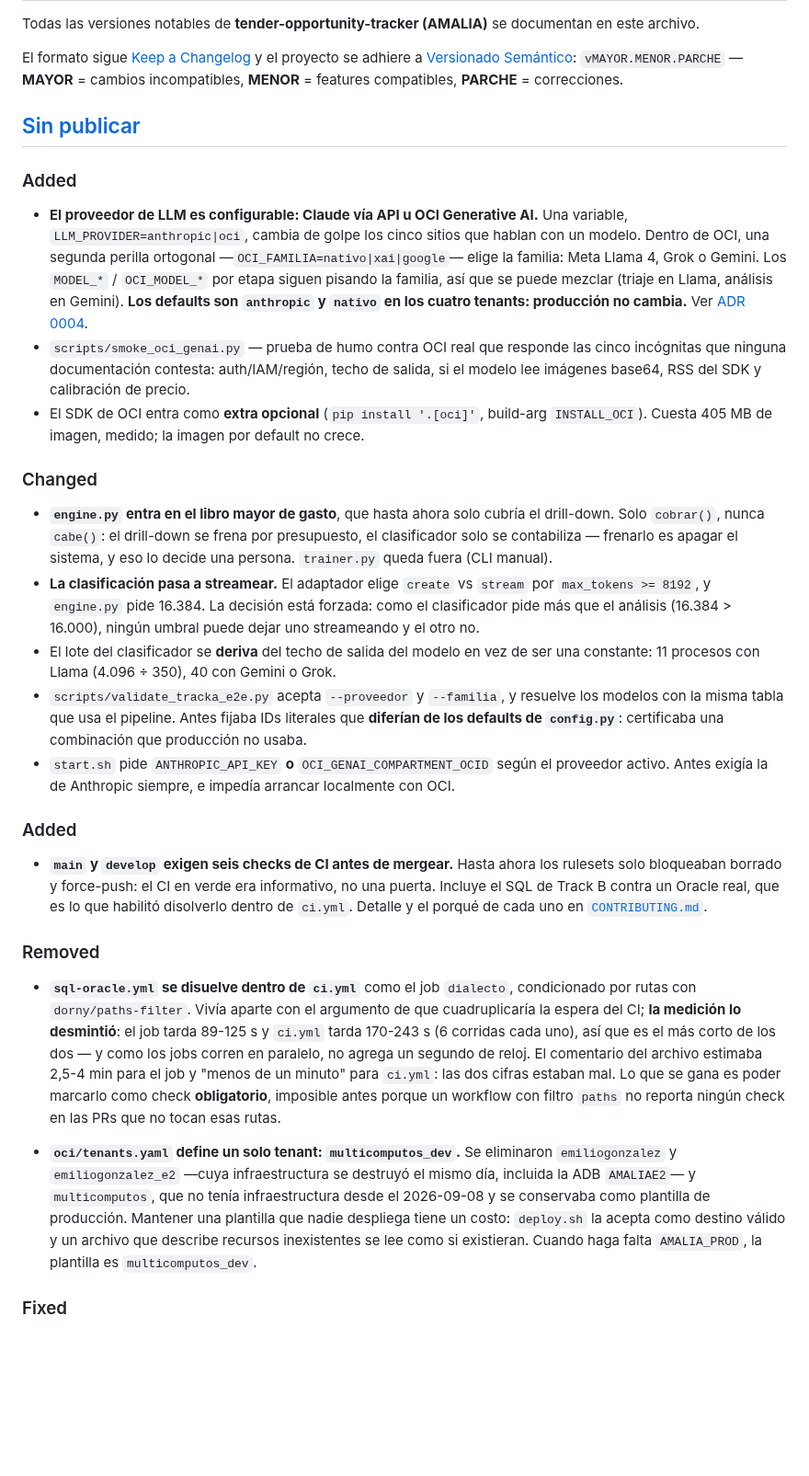
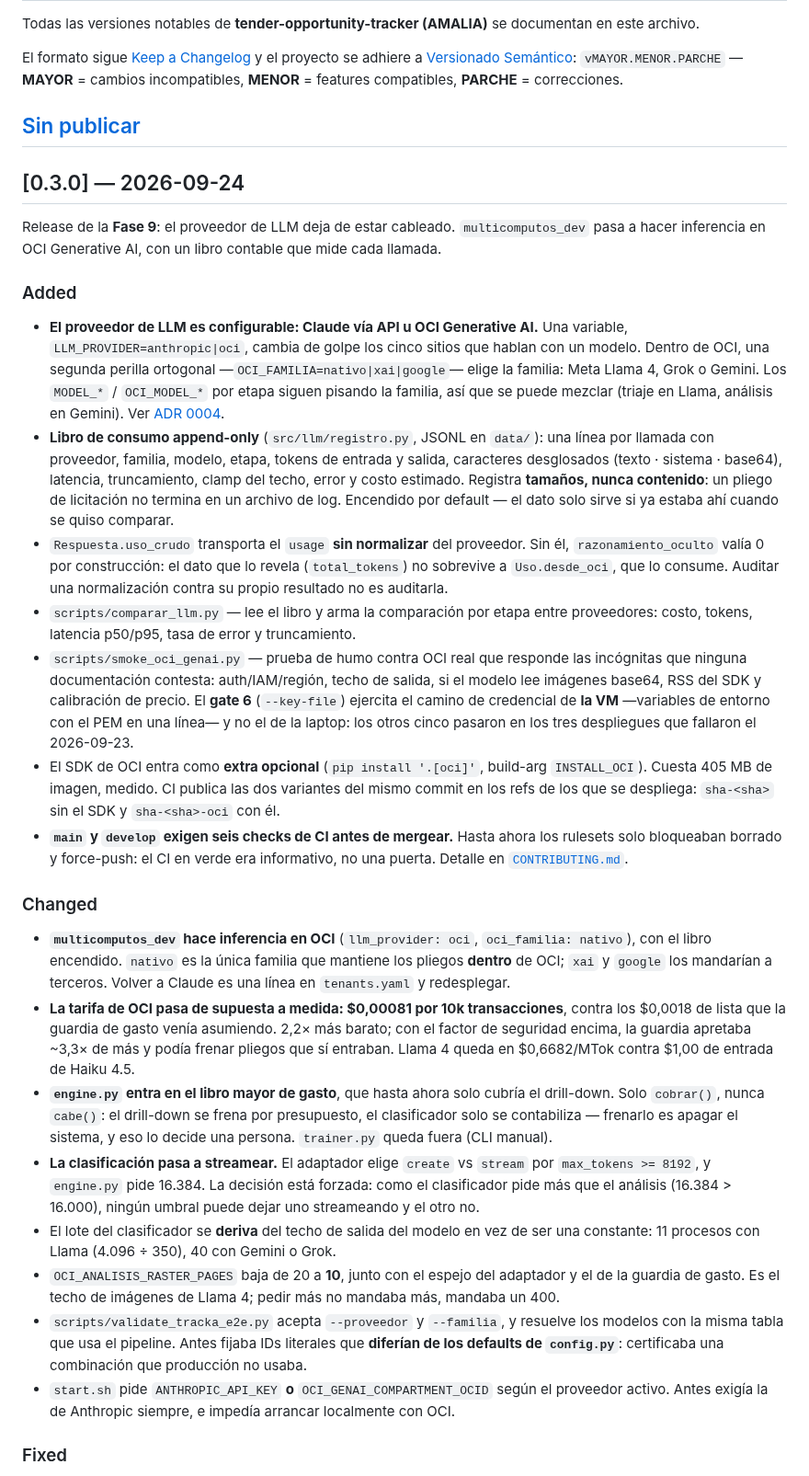
Before and after one commit to emgonzalez/tender-opportunity-tracker, a Markdown page: CHANGELOG.md, the part around one of its changes. Shown at 92% size. Drawn GitHub-style; blank space fills up the shorter version.

```diff
--- a/CHANGELOG.md
+++ b/CHANGELOG.md
@@ -9,6 +9,11 @@ compatibles, **PARCHE** = correcciones.
 
 ## [Sin publicar]
 
+## [0.3.0] — 2026-09-24
+
+Release de la **Fase 9**: el proveedor de LLM deja de estar cableado. `multicomputos_dev`
+pasa a hacer inferencia en OCI Generative AI, con un libro contable que mide cada llamada.
+
 ### Added
 
 - **El proveedor de LLM es configurable: Claude vía API u OCI Generative AI.**
@@ -16,17 +21,47 @@ compatibles, **PARCHE** = correcciones.
   que hablan con un modelo. Dentro de OCI, una segunda perilla ortogonal
   —`OCI_FAMILIA=nativo|xai|google`— elige la familia: Meta Llama 4, Grok o
   Gemini. Los `MODEL_*` / `OCI_MODEL_*` por etapa siguen pisando la familia, así
-  que se puede mezclar (triaje en Llama, análisis en Gemini). **Los defaults son
-  `anthropic` y `nativo` en los cuatro tenants: producción no cambia.** Ver
+  que se puede mezclar (triaje en Llama, análisis en Gemini). Ver
   [ADR 0004](docs/decisiones/0004-abstraccion-de-proveedor-llm.md).
+- **Libro de consumo append-only** (`src/llm/registro.py`, JSONL en `data/`): una
+  línea por llamada con proveedor, familia, modelo, etapa, tokens de entrada y
+  salida, caracteres desglosados (texto · sistema · base64), latencia,
+  truncamiento, clamp del techo, error y costo estimado. Registra **tamaños,
+  nunca contenido**: un pliego de licitación no termina en un archivo de log.
+  Encendido por default — el dato solo sirve si ya estaba ahí cuando se quiso
+  comparar.
+- `Respuesta.uso_crudo` transporta el `usage` **sin normalizar** del proveedor.
+  Sin él, `razonamiento_oculto` valía 0 por construcción: el dato que lo revela
+  (`total_tokens`) no sobrevive a `Uso.desde_oci`, que lo consume. Auditar una
+  normalización contra su propio resultado no es auditarla.
+- `scripts/comparar_llm.py` — lee el libro y arma la comparación por etapa entre
+  proveedores: costo, tokens, latencia p50/p95, tasa de error y truncamiento.
 - `scripts/smoke_oci_genai.py` — prueba de humo contra OCI real que responde las
-  cinco incógnitas que ninguna documentación contesta: auth/IAM/región, techo de
+  incógnitas que ninguna documentación contesta: auth/IAM/región, techo de
   salida, si el modelo lee imágenes base64, RSS del SDK y calibración de precio.
+  El **gate 6** (`--key-file`) ejercita el camino de credencial de **la VM**
+  —variables de entorno con el PEM en una línea— y no el de la laptop: los otros
+  cinco pasaron en los tres despliegues que fallaron el 2026-09-23.
 - El SDK de OCI entra como **extra opcional** (`pip install '.[oci]'`, build-arg
-  `INSTALL_OCI`). Cuesta 405 MB de imagen, medido; la imagen por default no crece.
+  `INSTALL_OCI`). Cuesta 405 MB de imagen, medido. CI publica las dos variantes
+  del mismo commit en los refs de los que se despliega: `sha-<sha>` sin el SDK y
+  `sha-<sha>-oci` con él.
+- **`main` y `develop` exigen seis checks de CI antes de mergear.** Hasta ahora
+  los rulesets solo bloqueaban borrado y force-push: el CI en verde era
+  informativo, no una puerta. Detalle en
+  [`CONTRIBUTING.md`](CONTRIBUTING.md#checks-obligatorios).
 
 ### Changed
 
+- **`multicomputos_dev` hace inferencia en OCI** (`llm_provider: oci`,
+  `oci_familia: nativo`), con el libro encendido. `nativo` es la única familia
+  que mantiene los pliegos **dentro** de OCI; `xai` y `google` los mandarían a
+  terceros. Volver a Claude es una línea en `tenants.yaml` y redesplegar.
+- **La tarifa de OCI pasa de supuesta a medida: $0,00081 por 10k transacciones**,
+  contra los $0,0018 de lista que la guardia de gasto venía asumiendo. 2,2× más
+  barato; con el factor de seguridad encima, la guardia apretaba ~3,3× de más y
+  podía frenar pliegos que sí entraban. Llama 4 queda en $0,6682/MTok contra
+  $1,00 de entrada de Haiku 4.5.
 - **`engine.py` entra en el libro mayor de gasto**, que hasta ahora solo cubría
   el drill-down. Solo `cobrar()`, nunca `cabe()`: el drill-down se frena por
   presupuesto, el clasificador solo se contabiliza — frenarlo es apagar el
@@ -37,6 +72,9 @@ compatibles, **PARCHE** = correcciones.
   puede dejar uno streameando y el otro no.
 - El lote del clasificador se **deriva** del techo de salida del modelo en vez de
   ser una constante: 11 procesos con Llama (4.096 ÷ 350), 40 con Gemini o Grok.
+- `OCI_ANALISIS_RASTER_PAGES` baja de 20 a **10**, junto con el espejo del
+  adaptador y el de la guardia de gasto. Es el techo de imágenes de Llama 4;
+  pedir más no mandaba más, mandaba un 400.
 - `scripts/validate_tracka_e2e.py` acepta `--proveedor` y `--familia`, y resuelve
   los modelos con la misma tabla que usa el pipeline. Antes fijaba IDs literales
   que **diferían de los defaults de `config.py`**: certificaba una combinación
@@ -45,34 +83,5 @@ compatibles, **PARCHE** = correcciones.
   proveedor activo. Antes exigía la de Anthropic siempre, e impedía arrancar
   localmente con OCI.
 
-### Added
-
-- **`main` y `develop` exigen seis checks de CI antes de mergear.** Hasta ahora
-  los rulesets solo bloqueaban borrado y force-push: el CI en verde era
-  informativo, no una puerta. Incluye el SQL de Track B contra un Oracle real,
-  que es lo que habilitó disolverlo dentro de `ci.yml`. Detalle y el porqué de
-  cada uno en [`CONTRIBUTING.md`](CONTRIBUTING.md#checks-obligatorios).
-
-### Removed
-
-- **`sql-oracle.yml` se disuelve dentro de `ci.yml`** como el job `dialecto`,
-  condicionado por rutas con `dorny/paths-filter`. Vivía aparte con el argumento
-  de que cuadruplicaría la espera del CI; **la medición lo desmintió**: el job
-  tarda 89-125 s y `ci.yml` tarda 170-243 s (6 corridas cada uno), así que es el
-  más corto de los dos — y como los jobs corren en paralelo, no agrega un segundo
-  de reloj. El comentario del archivo estimaba 2,5-4 min para el job y "menos de
-  un minuto" para `ci.yml`: las dos cifras estaban mal. Lo que se gana es poder
-  marcarlo como check **obligatorio**, imposible antes porque un workflow con
-  filtro `paths` no reporta ningún check en las PRs que no tocan esas rutas.
-
-
-- **`oci/tenants.yaml` define un solo tenant: `multicomputos_dev`.** Se eliminaron
-  `emiliogonzalez` y `emiliogonzalez_e2` —cuya infraestructura se destruyó el mismo
-  día, incluida la ADB `AMALIAE2`— y `multicomputos`, que no tenía infraestructura
-  desde el 2026-09-08 y se conservaba como plantilla de producción. Mantener una
-  plantilla que nadie despliega tiene un costo: `deploy.sh` la acepta como destino
-  válido y un archivo que describe recursos inexistentes se lee como si existieran.
-  Cuando haga falta `AMALIA_PROD`, la plantilla es `multicomputos_dev`.
-
 ### Fixed
 
```
Also changed, not shown: other parts of CHANGELOG.md (+41 -0 lines), STATUS.md (+37 -23 lines).
